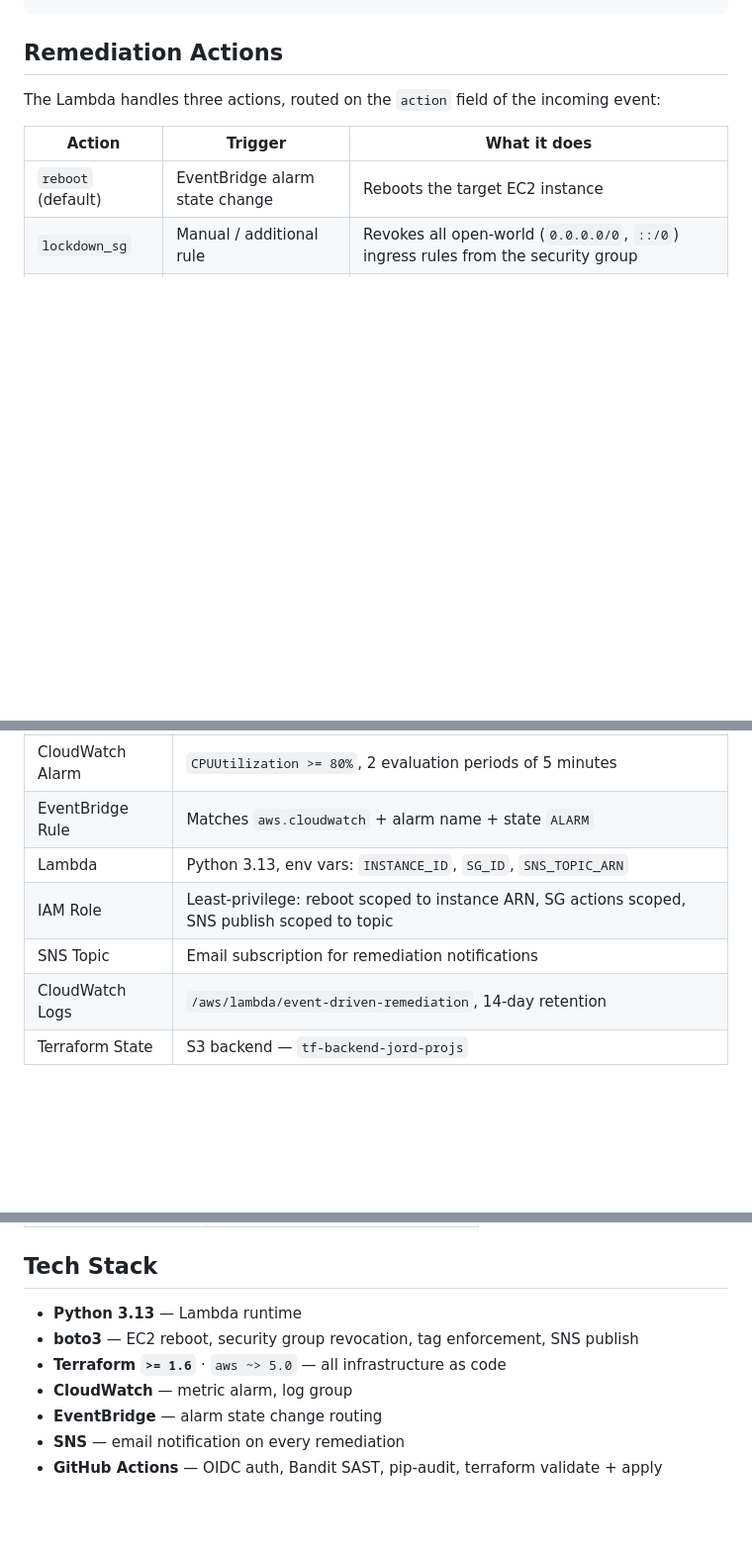
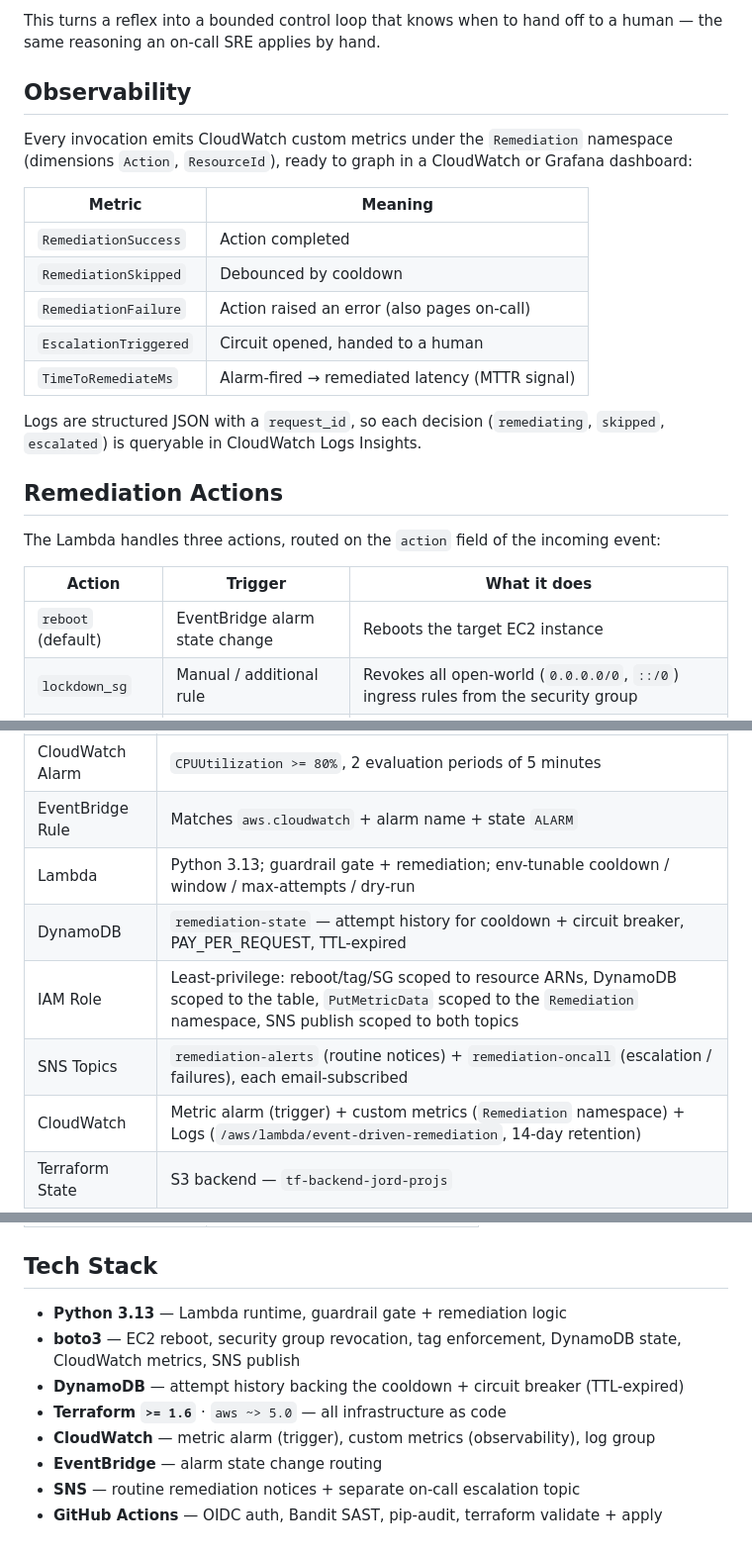
Before and after one commit to jordann6/event-driven-aws-remediation, a Markdown page: README.md, 3 parts joined by grey strips. Shown at 99% size. Rendered like a GitHub page; blank space fills up the shorter version.

```diff
--- a/README.md
+++ b/README.md
@@ -22,3 +40,20 @@ EC2 CPUUtilization metric
+This turns a reflex into a bounded control loop that knows when to hand off to a human — the same reasoning an on-call SRE applies by hand.
+
+## Observability
+
+Every invocation emits CloudWatch custom metrics under the `Remediation` namespace
+(dimensions `Action`, `ResourceId`), ready to graph in a CloudWatch or Grafana dashboard:
+
+| Metric | Meaning |
+|---|---|
+| `RemediationSuccess` | Action completed |
+| `RemediationSkipped` | Debounced by cooldown |
+| `RemediationFailure` | Action raised an error (also pages on-call) |
+| `EscalationTriggered` | Circuit opened, handed to a human |
+| `TimeToRemediateMs` | Alarm-fired → remediated latency (MTTR signal) |
+
+Logs are structured JSON with a `request_id`, so each decision (`remediating`,
+`skipped`, `escalated`) is queryable in CloudWatch Logs Insights.
 
 ## Remediation Actions
 
@@ -40,10 +75,11 @@ EventBridge alarm events route to `reboot` automatically. Other actions can be t
 | Security Group | Egress-only by default (ingress added only for testing lockdown) |
 | CloudWatch Alarm | `CPUUtilization >= 80%`, 2 evaluation periods of 5 minutes |
 | EventBridge Rule | Matches `aws.cloudwatch` + alarm name + state `ALARM` |
-| Lambda | Python 3.13, env vars: `INSTANCE_ID`, `SG_ID`, `SNS_TOPIC_ARN` |
-| IAM Role | Least-privilege: reboot scoped to instance ARN, SG actions scoped, SNS publish scoped to topic |
-| SNS Topic | Email subscription for remediation notifications |
-| CloudWatch Logs | `/aws/lambda/event-driven-remediation`, 14-day retention |
+| Lambda | Python 3.13; guardrail gate + remediation; env-tunable cooldown / window / max-attempts / dry-run |
+| DynamoDB | `remediation-state` — attempt history for cooldown + circuit breaker, PAY_PER_REQUEST, TTL-expired |
+| IAM Role | Least-privilege: reboot/tag/SG scoped to resource ARNs, DynamoDB scoped to the table, `PutMetricData` scoped to the `Remediation` namespace, SNS publish scoped to both topics |
+| SNS Topics | `remediation-alerts` (routine notices) + `remediation-oncall` (escalation / failures), each email-subscribed |
+| CloudWatch | Metric alarm (trigger) + custom metrics (`Remediation` namespace) + Logs (`/aws/lambda/event-driven-remediation`, 14-day retention) |
 | Terraform State | S3 backend — `tf-backend-jord-projs` |
 
 ## Deploy
@@ -96,10 +139,11 @@ aws lambda invoke \
 
 ## Tech Stack
 
-- **Python 3.13** — Lambda runtime
-- **boto3** — EC2 reboot, security group revocation, tag enforcement, SNS publish
+- **Python 3.13** — Lambda runtime, guardrail gate + remediation logic
+- **boto3** — EC2 reboot, security group revocation, tag enforcement, DynamoDB state, CloudWatch metrics, SNS publish
+- **DynamoDB** — attempt history backing the cooldown + circuit breaker (TTL-expired)
 - **Terraform `>= 1.6`** · `aws ~> 5.0` — all infrastructure as code
-- **CloudWatch** — metric alarm, log group
+- **CloudWatch** — metric alarm (trigger), custom metrics (observability), log group
 - **EventBridge** — alarm state change routing
-- **SNS** — email notification on every remediation
+- **SNS** — routine remediation notices + separate on-call escalation topic
 - **GitHub Actions** — OIDC auth, Bandit SAST, pip-audit, terraform validate + apply
```
Also changed, not shown: other parts of README.md (+29 -4 lines), docs/architecture.png, 7 other files.
